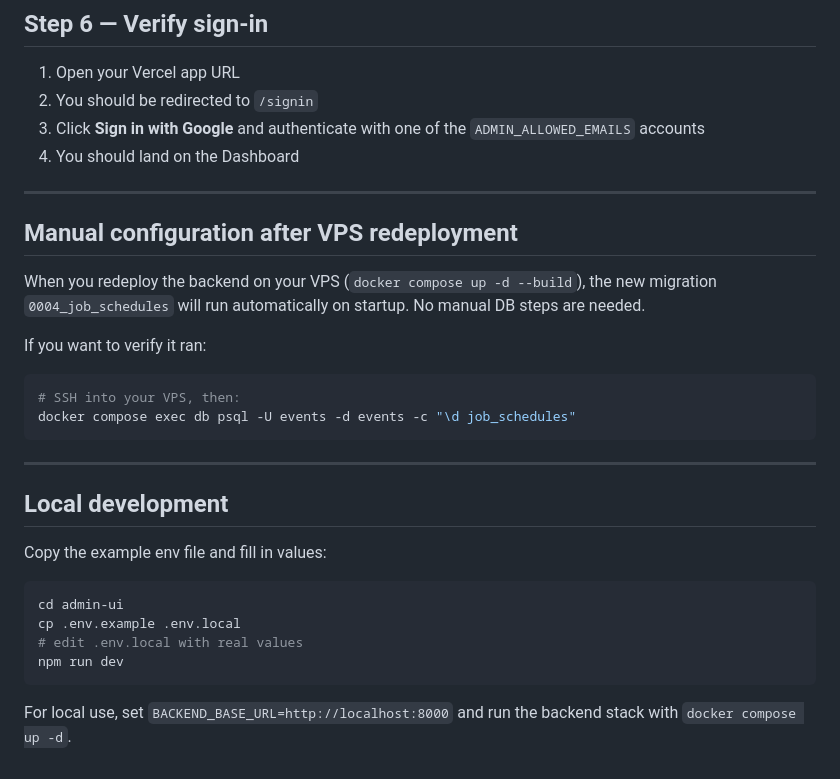
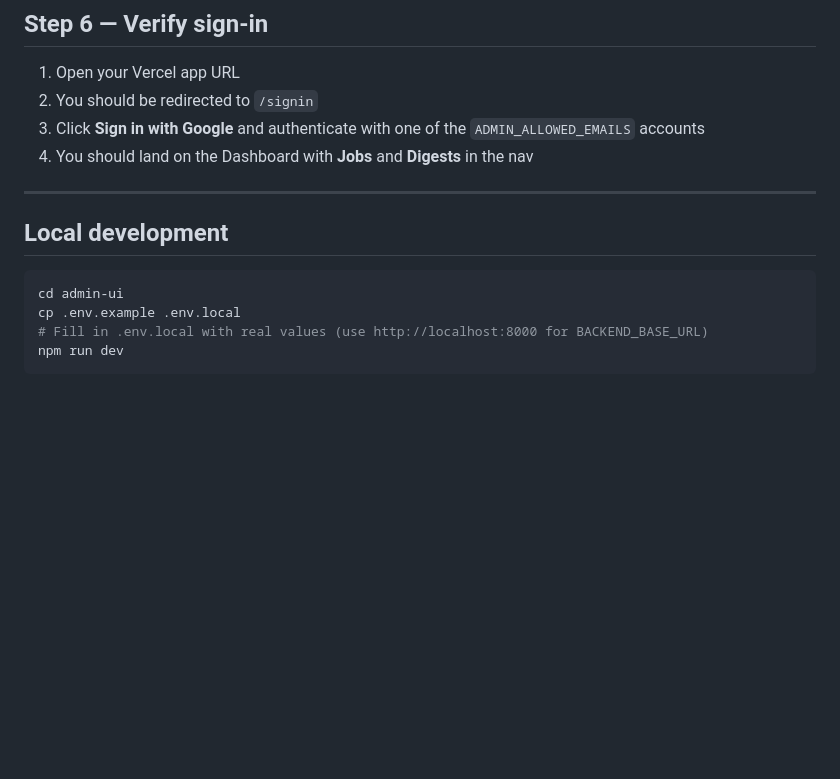
Before and after one commit to adonesky1/austin-event-tracker, a Markdown page: docs/admin-ui-vercel-deployment.md, the part around one of its changes. Drawn GitHub-style; blank space fills up the shorter version.

````diff
--- a/docs/admin-ui-vercel-deployment.md
+++ b/docs/admin-ui-vercel-deployment.md
@@ -78,30 +86,15 @@ Follow Option A from Step 1 above — add your final Vercel URL to the authorize
 1. Open your Vercel app URL
 2. You should be redirected to `/signin`
 3. Click **Sign in with Google** and authenticate with one of the `ADMIN_ALLOWED_EMAILS` accounts
-4. You should land on the Dashboard
-
----
-
-## Manual configuration after VPS redeployment
-
-When you redeploy the backend on your VPS (`docker compose up -d --build`), the new migration `0004_job_schedules` will run automatically on startup. No manual DB steps are needed.
-
-If you want to verify it ran:
-```bash
-# SSH into your VPS, then:
-docker compose exec db psql -U events -d events -c "\d job_schedules"
-```
+4. You should land on the Dashboard with **Jobs** and **Digests** in the nav
 
 ---
 
 ## Local development
 
-Copy the example env file and fill in values:
 ```bash
 cd admin-ui
 cp .env.example .env.local
-# edit .env.local with real values
+# Fill in .env.local with real values (use http://localhost:8000 for BACKEND_BASE_URL)
 npm run dev
 ```
-
-For local use, set `BACKEND_BASE_URL=http://localhost:8000` and run the backend stack with `docker compose up -d`.
````
Also changed, not shown: other parts of docs/admin-ui-vercel-deployment.md (+36 -28 lines).
